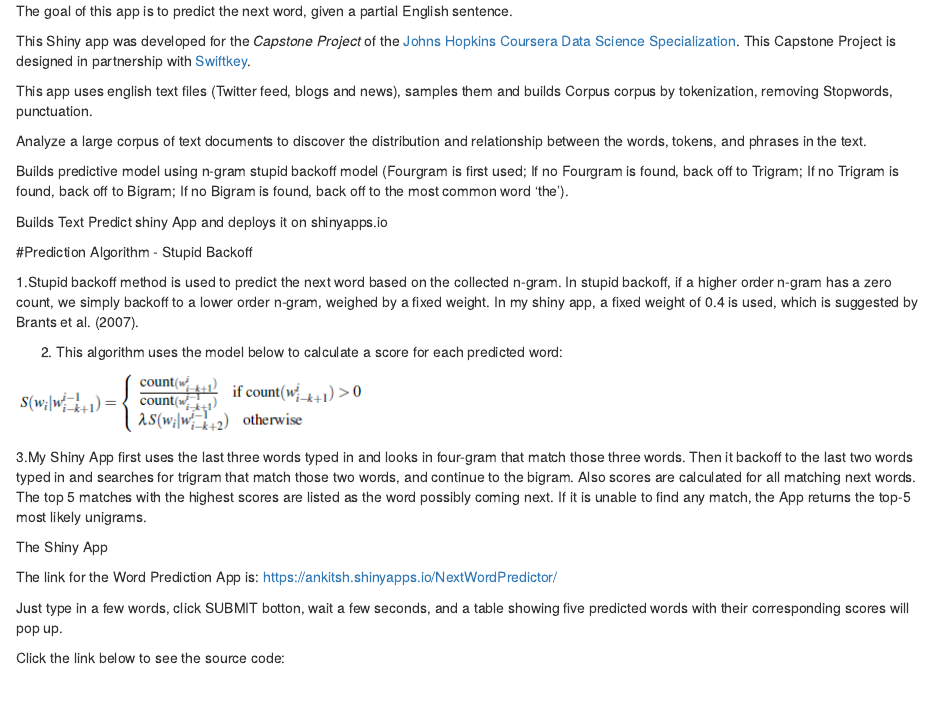
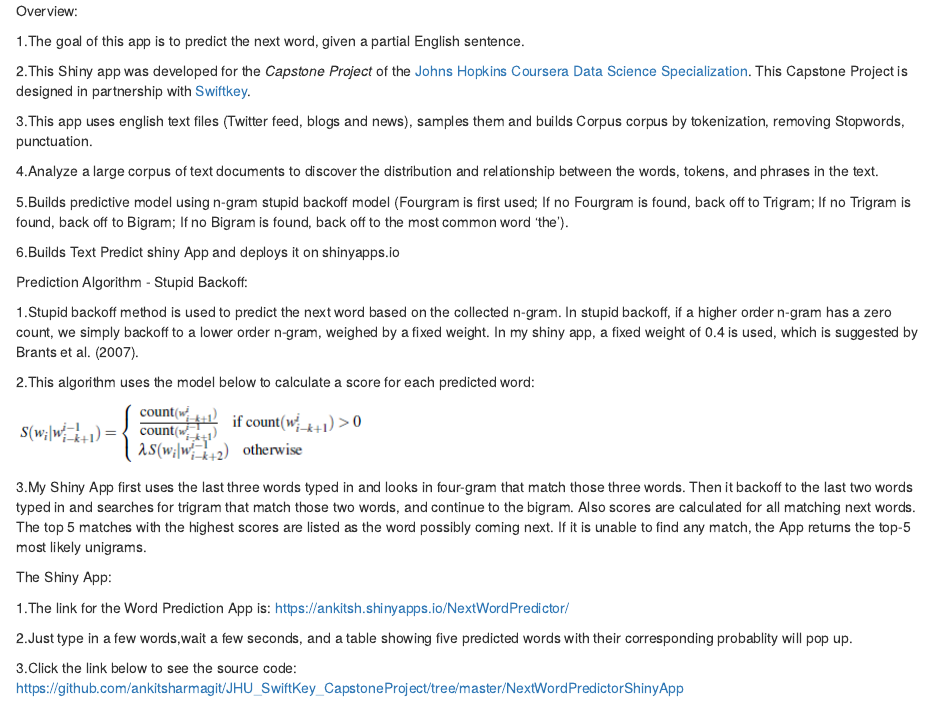
Before and after one commit to ankitsharmagit/JHU_SwiftKey_CapstoneProject, an R Markdown document (NextWordPredictorShinyApp/documentation.Rmd): the page in a window 1100 px wide, from its top. Rendered offline with R 4.5, knitr and Pandoc, with nearby package versions.

Commit message:
Add files via upload

```diff
--- a/NextWordPredictorShinyApp/documentation.Rmd
+++ b/NextWordPredictorShinyApp/documentation.Rmd
@@ -1,34 +1,38 @@
-The goal of this app is to predict the next word, given a partial English sentence.
+Overview:
 
-This Shiny app was developed for the *Capstone Project*  of the
+1.The goal of this app is to predict the next word, given a partial English sentence.
+
+2.This Shiny app was developed for the *Capstone Project*  of the
 [Johns Hopkins Coursera Data Science
 Specialization](https://www.coursera.org/specialization/jhudatascience/1?utm_medium=listingPage). This Capstone Project is designed in partnership with [Swiftkey](http://swiftkey.com/).
 
 
-This app uses english text files (Twitter feed, blogs and news), samples them and builds Corpus corpus by tokenization, removing Stopwords, punctuation.
+3.This app uses english text files (Twitter feed, blogs and news), samples them and builds Corpus corpus by tokenization, removing Stopwords, punctuation.
 
-Analyze a large corpus of text documents to discover the distribution and relationship between the words, tokens, and phrases in the text.
+4.Analyze a large corpus of text documents to discover the distribution and relationship between the words, tokens, and phrases in the text.
 
-Builds predictive model using n-gram stupid backoff model (Fourgram is first used; If no Fourgram is found, back off to Trigram; If no Trigram is found, back off to Bigram; If no Bigram is found, back off to the most common word ‘the’).
+5.Builds predictive model using n-gram stupid backoff model (Fourgram is first used; If no Fourgram is found, back off to Trigram; If no Trigram is found, back off to Bigram; If no Bigram is found, back off to the most common word ‘the’).
 
-Builds Text Predict shiny App and deploys it on shinyapps.io
+6.Builds Text Predict shiny App and deploys it on shinyapps.io
 
 
-#Prediction Algorithm - Stupid Backoff
+Prediction Algorithm - Stupid Backoff:
 
 1.Stupid backoff method is used to predict the next word based on the collected n-gram.
 In stupid backoff, if a higher order n-gram has a zero count, we simply backoff to a lower order n-gram, weighed by a fixed weight. In my shiny app, a fixed weight of 0.4 is used, which is suggested by Brants et al. (2007).
 
-2. This algorithm uses the model below to calculate a score for each predicted word:
+2.This algorithm uses the model below to calculate a score for each predicted word:
 
 ![](www/Backoffmodelfromula.png)
 
 3.My Shiny App first uses the last three words typed in and looks in four-gram that match those three words. Then it backoff to the last two words typed in and searches for trigram that match those two words, and continue to the bigram. Also scores are calculated for all matching next words. The top 5 matches with the highest scores are listed as the word possibly coming next. If it is unable to find any match, the App returns the top-5 most likely unigrams.
 
-The Shiny App
 
-The link for the Word Prediction App is: https://ankitsh.shinyapps.io/NextWordPredictor/
 
-Just type in a few words, click SUBMIT botton, wait a few seconds, and a table showing five predicted words with their corresponding scores will pop up.
+The Shiny App:
 
-Click the link below to see the source code:
+1.The link for the Word Prediction App is: https://ankitsh.shinyapps.io/NextWordPredictor/
+
+2.Just type in a few words,wait a few seconds, and a table showing five predicted words with their corresponding probablity will pop up.
+
+3.Click the link below to see the source code: https://github.com/ankitsharmagit/JHU_SwiftKey_CapstoneProject/tree/master/NextWordPredictorShinyApp
```
